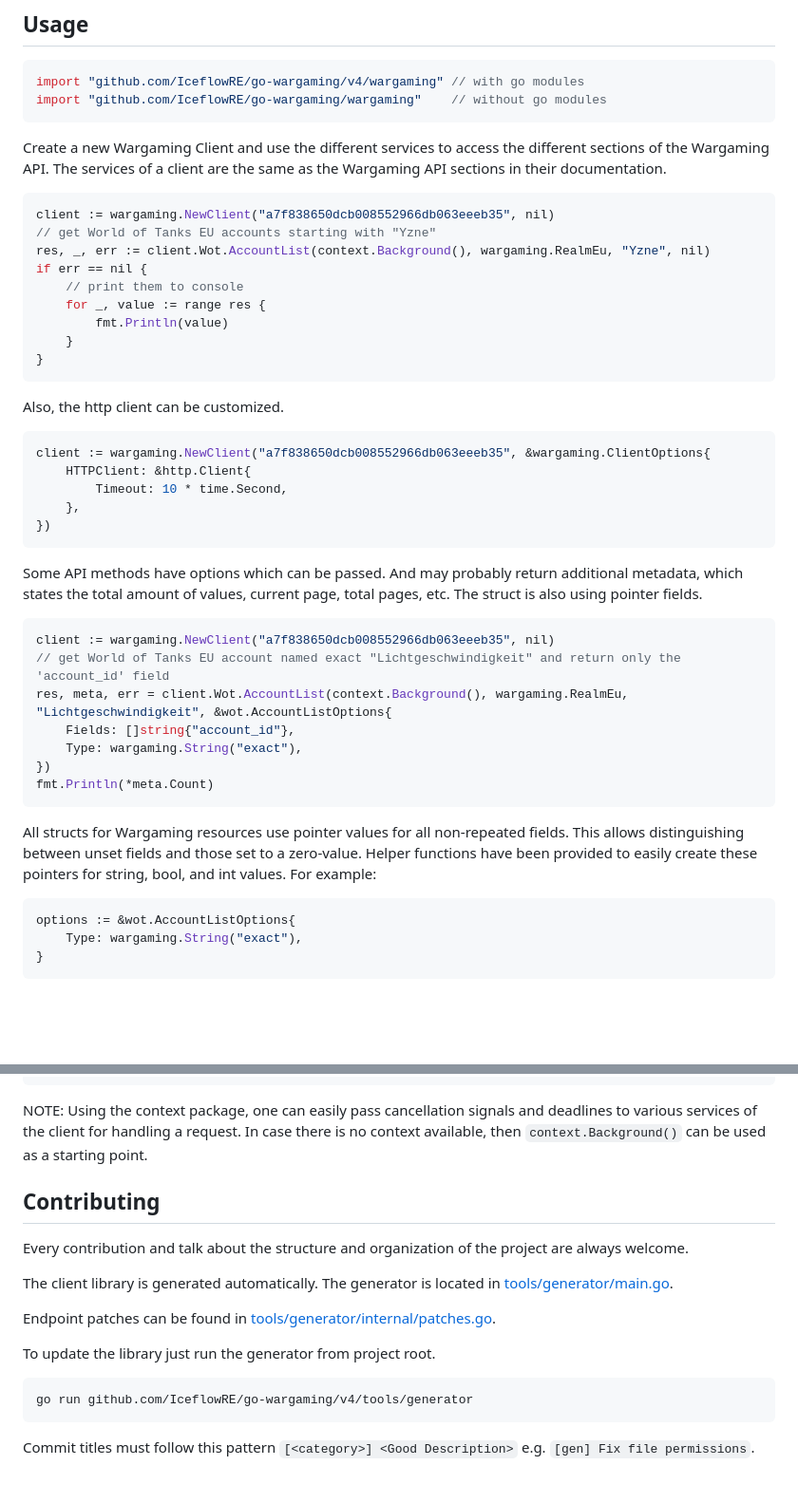
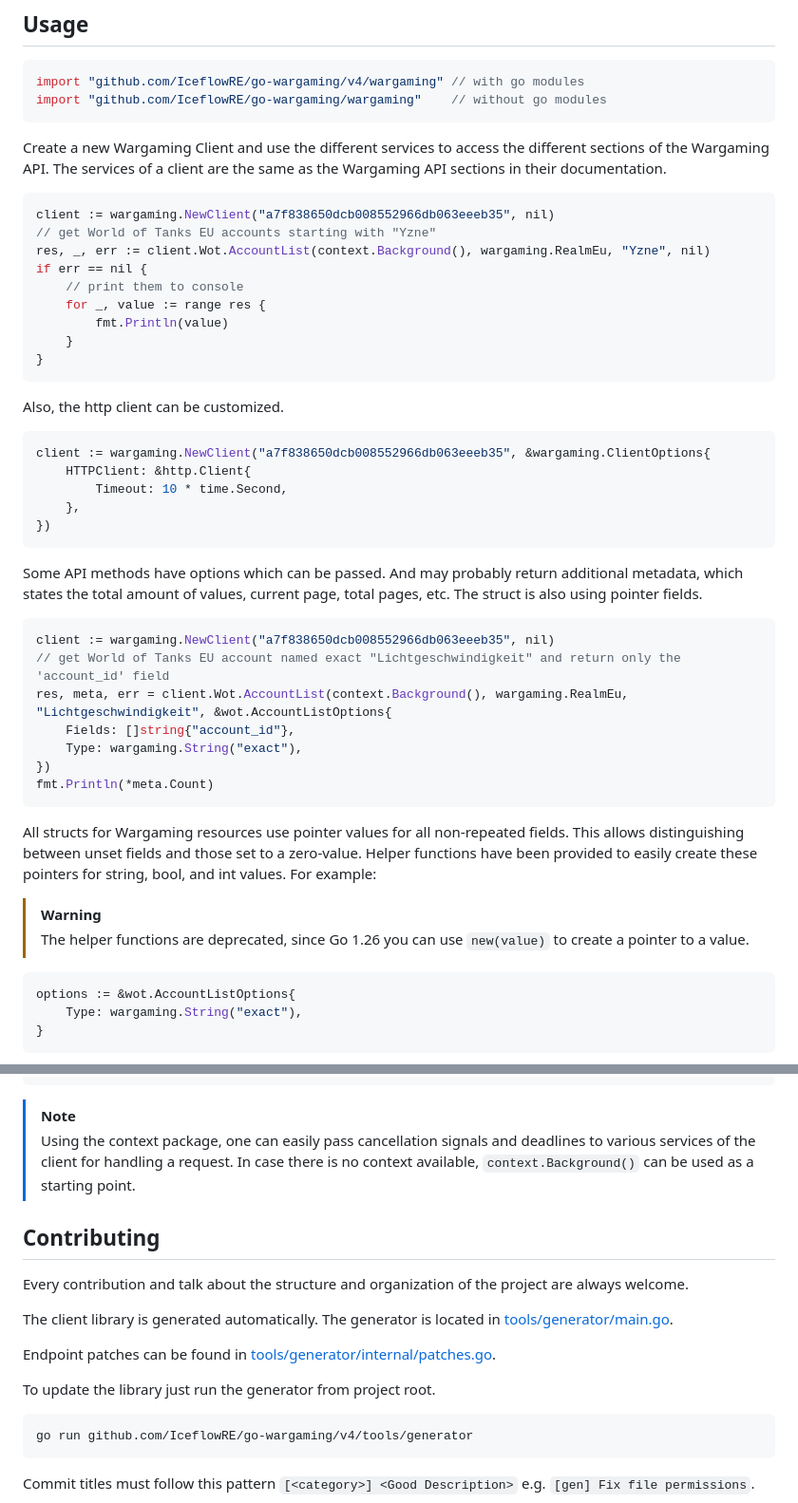
Before and after one commit to IceflowRE/go-wargaming, a Markdown page: README.md, 2 parts joined by grey strips. Shown at 95% size. Rendered like a GitHub page; blank space fills up the shorter version.

Commit message:
[doc] Update readme

````diff
--- a/README.md
+++ b/README.md
@@ -38,6 +38,7 @@ import "github.com/IceflowRE/go-wargaming/wargaming"    // without go modules
 
 Create a new Wargaming Client and use the different services to access the different sections of the Wargaming API.
 The services of a client are the same as the Wargaming API sections in their documentation.
+
 ```go
 client := wargaming.NewClient("a7f838650dcb008552966db063eeeb35", nil)
 // get World of Tanks EU accounts starting with "Yzne"
@@ -51,6 +52,7 @@ if err == nil {
 ```
 
 Also, the http client can be customized.
+
 ```go
 client := wargaming.NewClient("a7f838650dcb008552966db063eeeb35", &wargaming.ClientOptions{
 	HTTPClient: &http.Client{
@@ -62,6 +64,7 @@ client := wargaming.NewClient("a7f838650dcb008552966db063eeeb35", &wargaming.Cli
 Some API methods have options which can be passed.
 And may probably return additional metadata, which states the total amount of values, current page, total pages, etc.
 The struct is also using pointer fields.
+
 ```go
 client := wargaming.NewClient("a7f838650dcb008552966db063eeeb35", nil)
 // get World of Tanks EU account named exact "Lichtgeschwindigkeit" and return only the 'account_id' field
@@ -73,6 +76,10 @@ fmt.Println(*meta.Count)
 ```
 
 All structs for Wargaming resources use pointer values for all non-repeated fields. This allows distinguishing between unset fields and those set to a zero-value. Helper functions have been provided to easily create these pointers for string, bool, and int values. For example:
+
+> [!WARNING]
+> The helper functions are deprecated, since Go 1.26 you can use `new(value)` to create a pointer to a value.
+
 ```go
 options := &wot.AccountListOptions{
 	Type: wargaming.String("exact"),
@@ -95,7 +102,8 @@ if err != nil {
 }
 ```
 
-NOTE: Using the context package, one can easily pass cancellation signals and deadlines to various services of the client for handling a request. In case there is no context available, then `context.Background()` can be used as a starting point.
+> [!NOTE]
+> Using the context package, one can easily pass cancellation signals and deadlines to various services of the client for handling a request. In case there is no context available, `context.Background()` can be used as a starting point.
 
 ## Contributing
 
@@ -106,6 +114,7 @@ The client library is generated automatically. The generator is located in [tool
 Endpoint patches can be found in [tools/generator/internal/patches.go](tools/generator/internal/patches.go).
 
 To update the library just run the generator from project root.
+
 ```shell
 go run github.com/IceflowRE/go-wargaming/v4/tools/generator
 ```
````
Also changed, not shown: other parts of README.md (+1 -1 lines).
